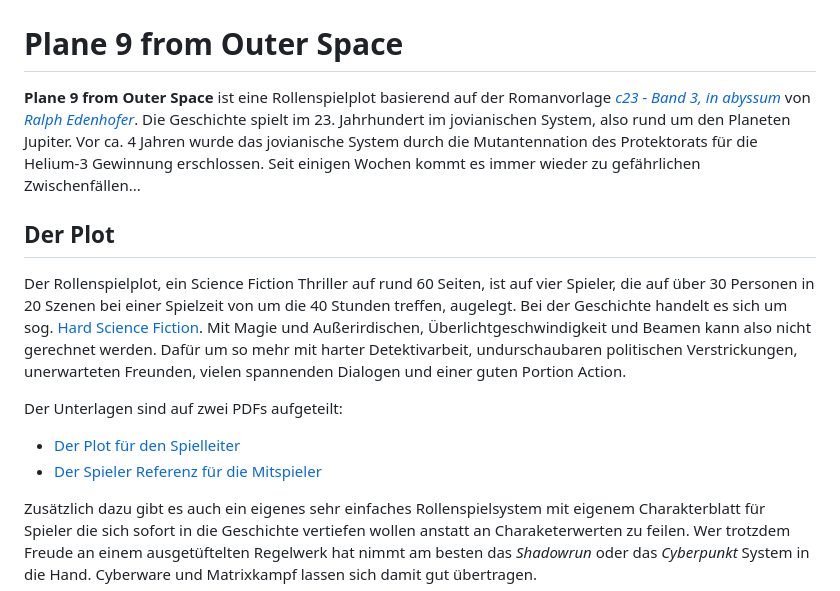
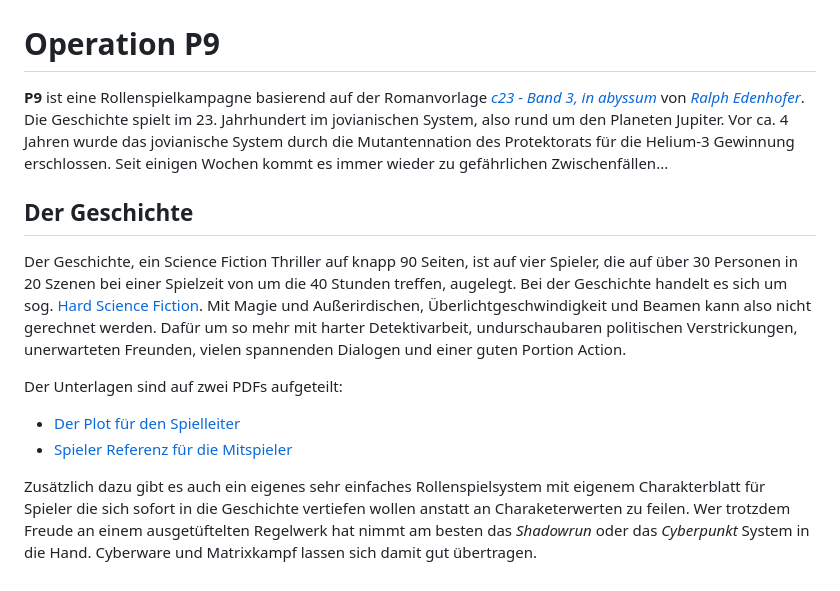
Before and after one commit to poldi2015/Plane9, a Markdown page: README.md, the part around the change. Drawn GitHub-style.

Commit message:
Rewrote README

```diff
--- a/README.md
+++ b/README.md
@@ -3,13 +3,13 @@
 ![Logo](images/logo_readme.png)
 
 
-# Plane 9 from Outer Space
+# Operation P9
 
-**Plane 9 from Outer Space** ist eine Rollenspielplot basierend auf der Romanvorlage *[c23 - Band 3, in abyssum](https://www.century23.de/index.php/buecher)* von *[Ralph  Edenhofer](https://www.century23.de/index.php/autor)*. Die Geschichte spielt im 23. Jahrhundert im jovianischen System, also rund um den Planeten Jupiter. Vor ca. 4 Jahren wurde das jovianische System durch die Mutantennation des Protektorats für die Helium-3 Gewinnung erschlossen. Seit einigen Wochen kommt es immer wieder zu gefährlichen Zwischenfällen...
+**P9** ist eine Rollenspielkampagne basierend auf der Romanvorlage *[c23 - Band 3, in abyssum](https://www.century23.de/index.php/buecher)* von *[Ralph  Edenhofer](https://www.century23.de/index.php/autor)*. Die Geschichte spielt im 23. Jahrhundert im jovianischen System, also rund um den Planeten Jupiter. Vor ca. 4 Jahren wurde das jovianische System durch die Mutantennation des Protektorats für die Helium-3 Gewinnung erschlossen. Seit einigen Wochen kommt es immer wieder zu gefährlichen Zwischenfällen...
 
-## Der Plot
+## Der Geschichte
 
-Der Rollenspielplot, ein Science Fiction Thriller auf rund 60 Seiten, ist auf vier Spieler, die auf über 30 Personen in 20 Szenen
+Der Geschichte, ein Science Fiction Thriller auf knapp 90 Seiten, ist auf vier Spieler, die auf über 30 Personen in 20 Szenen
 bei einer Spielzeit von um die 40 Stunden treffen, augelegt. Bei der Geschichte handelt es sich um sog.
 [Hard Science Fiction](https://en.wikipedia.org/wiki/Hard_science_fiction). Mit Magie und Außerirdischen,
 Überlichtgeschwindigkeit und Beamen kann also nicht gerechnet werden. Dafür um so mehr mit harter Detektivarbeit, undurschaubaren
@@ -18,7 +18,7 @@ politischen Verstrickungen, unerwarteten Freunden, vielen spannenden Dialogen un
 Der Unterlagen sind auf zwei PDFs aufgeteilt:
 
 * [Der Plot für den Spielleiter](https://github.com/poldi2015/Plane9/releases/latest/download/Plane9.pdf)
-* [Der Spieler Referenz für die Mitspieler](https://github.com/poldi2015/Plane9/releases/latest/download/Players.pdf)
+* [Spieler Referenz für die Mitspieler](https://github.com/poldi2015/Plane9/releases/latest/download/Players.pdf)
 
 Zusätzlich dazu gibt es auch ein eigenes sehr einfaches Rollenspielsystem mit eigenem Charakterblatt für Spieler die
 sich sofort in die Geschichte vertiefen wollen anstatt an Charaketerwerten zu feilen. Wer trotzdem Freude an einem
```
